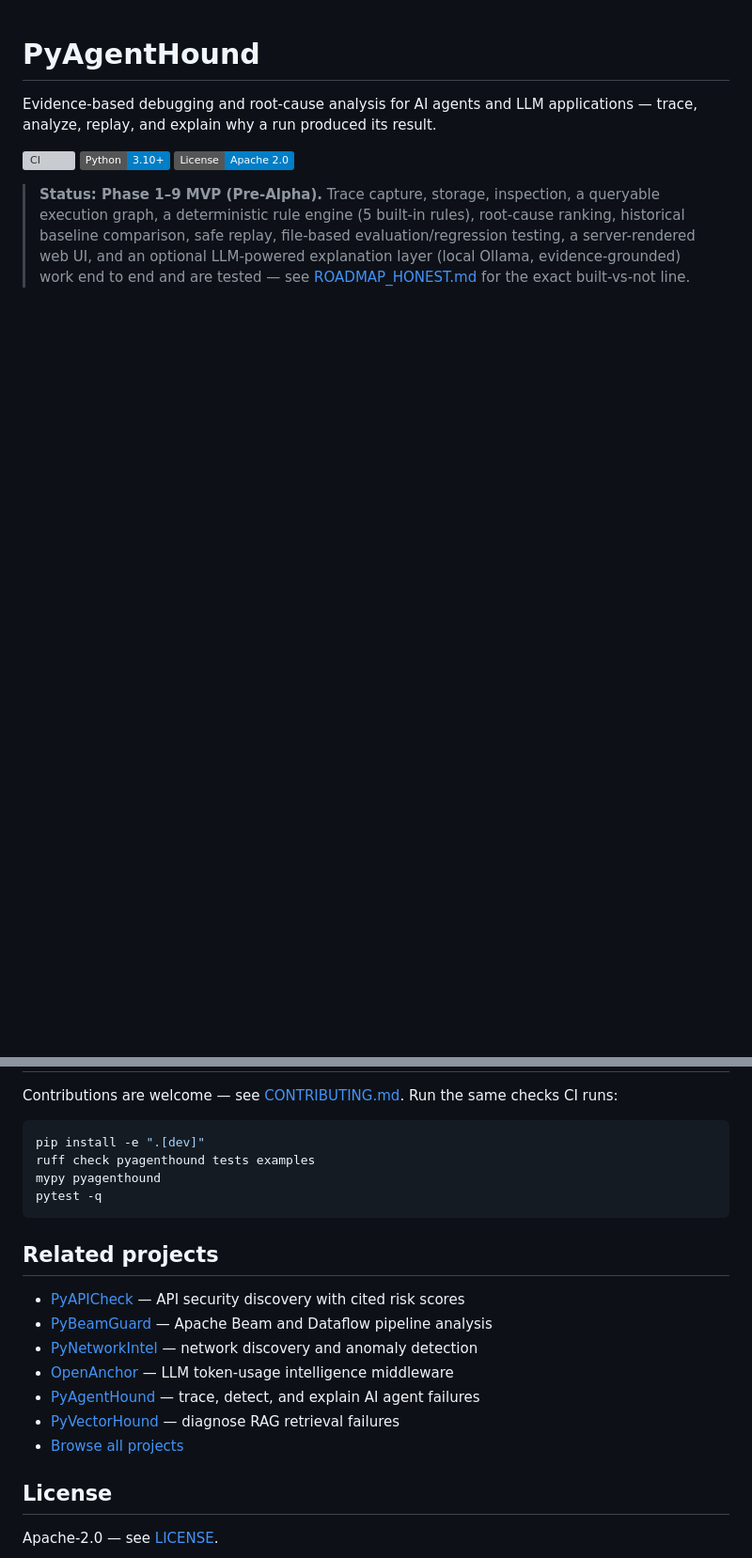
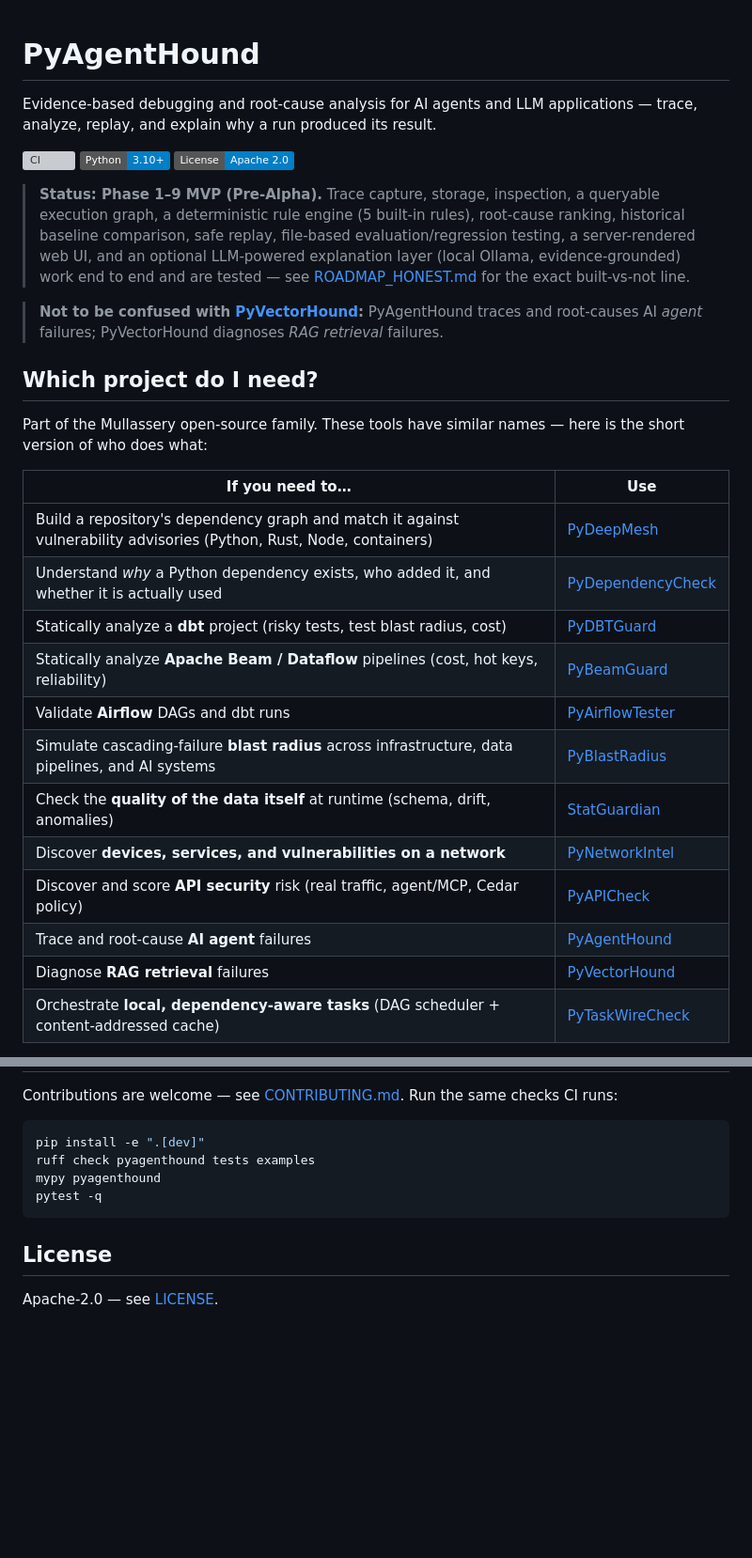
Before and after one commit to Mullassery/PyAgentHound, a Markdown page: README.md, 2 parts joined by grey strips. Shown at 94% size. GitHub-like rendering; badges without logos; blank space fills up the shorter version; grey boxes are pictures that could not be loaded.

Commit message:
docs: add project disambiguation guide

````diff
--- a/README.md
+++ b/README.md
@@ -13,3 +13,25 @@ Evidence-based debugging and root-cause analysis for AI agents and LLM applicati
 > LLM-powered explanation layer (local Ollama, evidence-grounded) work end to end
 > and are tested — see [ROADMAP_HONEST.md](ROADMAP_HONEST.md) for the exact
 > built-vs-not line.
+
+> **Not to be confused with [PyVectorHound](https://github.com/Mullassery/PyVectorHound):** PyAgentHound traces and root-causes AI *agent* failures; PyVectorHound diagnoses *RAG retrieval* failures.
+
+## Which project do I need?
+
+Part of the Mullassery open-source family. These tools have similar names — here is the short version of who does what:
+
+| If you need to… | Use |
+| --- | --- |
+| Build a repository's dependency graph and match it against vulnerability advisories (Python, Rust, Node, containers) | [PyDeepMesh](https://github.com/Mullassery/PyDeepMesh) |
+| Understand *why* a Python dependency exists, who added it, and whether it is actually used | [PyDependencyCheck](https://github.com/Mullassery/PyDependencyCheck) |
+| Statically analyze a **dbt** project (risky tests, test blast radius, cost) | [PyDBTGuard](https://github.com/Mullassery/PyDBTGuard) |
+| Statically analyze **Apache Beam / Dataflow** pipelines (cost, hot keys, reliability) | [PyBeamGuard](https://github.com/Mullassery/PyBeamGuard) |
+| Validate **Airflow** DAGs and dbt runs | [PyAirflowTester](https://github.com/Mullassery/PyAirflowTester) |
+| Simulate cascading-failure **blast radius** across infrastructure, data pipelines, and AI systems | [PyBlastRadius](https://github.com/Mullassery/PyBlastRadius) |
+| Check the **quality of the data itself** at runtime (schema, drift, anomalies) | [StatGuardian](https://github.com/Mullassery/StatGuardian) |
+| Discover **devices, services, and vulnerabilities on a network** | [PyNetworkIntel](https://github.com/Mullassery/PyNetworkIntel) |
+| Discover and score **API security** risk (real traffic, agent/MCP, Cedar policy) | [PyAPICheck](https://github.com/Mullassery/PyAPICheck) |
+| Trace and root-cause **AI agent** failures | [PyAgentHound](https://github.com/Mullassery/PyAgentHound) |
+| Diagnose **RAG retrieval** failures | [PyVectorHound](https://github.com/Mullassery/PyVectorHound) |
+| Orchestrate **local, dependency-aware tasks** (DAG scheduler + content-addressed cache) | [PyTaskWireCheck](https://github.com/Mullassery/PyTaskWireCheck) |
+
@@ -191,16 +214,6 @@ mypy pyagenthound
 pytest -q
 ```
 
-## Related projects
-
-- [PyAPICheck](https://github.com/Mullassery/PyAPICheck) — API security discovery with cited risk scores
-- [PyBeamGuard](https://github.com/Mullassery/PyBeamGuard) — Apache Beam and Dataflow pipeline analysis
-- [PyNetworkIntel](https://github.com/Mullassery/PyNetworkIntel) — network discovery and anomaly detection
-- [OpenAnchor](https://github.com/Mullassery/OpenAnchor) — LLM token-usage intelligence middleware
-- [PyAgentHound](https://github.com/Mullassery/PyAgentHound) — trace, detect, and explain AI agent failures
-- [PyVectorHound](https://github.com/Mullassery/PyVectorHound) — diagnose RAG retrieval failures
-- [Browse all projects](https://github.com/Mullassery?tab=repositories)
-
 ## License
 
 Apache-2.0 — see [LICENSE](LICENSE).
````
Also changed, not shown: other parts of README.md (+1 -0 lines).
